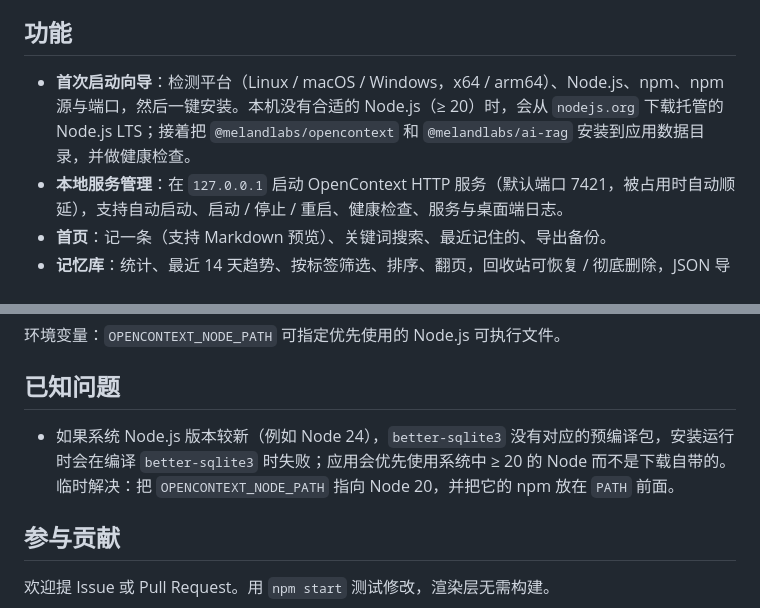
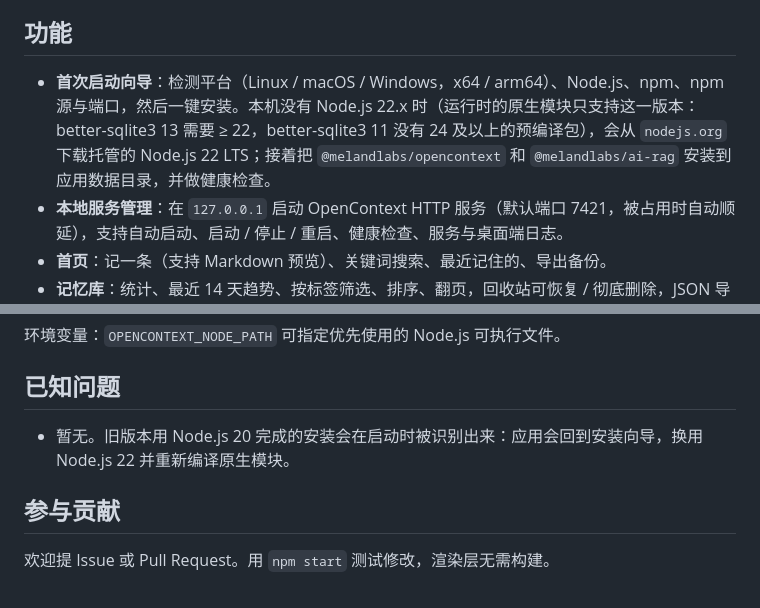
Before and after one commit to gatesenman/opencontext-desktop, a Markdown page: README.zh-CN.md, 2 parts joined by grey strips. Drawn GitHub-style.

Commit message:
docs: update Known issues after the Node.js 22 runtime fix

```diff
--- a/README.zh-CN.md
+++ b/README.zh-CN.md
@@ -8,7 +8,7 @@ OpenContext 桌面版：一键安装、开箱可用的本机记忆库客户端
 
 ## 功能
 
-- **首次启动向导**：检测平台（Linux / macOS / Windows，x64 / arm64）、Node.js、npm、npm 源与端口，然后一键安装。本机没有合适的 Node.js（≥ 20）时，会从 `nodejs.org` 下载托管的 Node.js LTS；接着把 `@melandlabs/opencontext` 和 `@melandlabs/ai-rag` 安装到应用数据目录，并做健康检查。
+- **首次启动向导**：检测平台（Linux / macOS / Windows，x64 / arm64）、Node.js、npm、npm 源与端口，然后一键安装。本机没有 Node.js 22.x 时（运行时的原生模块只支持这一版本：better-sqlite3 13 需要 ≥ 22，better-sqlite3 11 没有 24 及以上的预编译包），会从 `nodejs.org` 下载托管的 Node.js 22 LTS；接着把 `@melandlabs/opencontext` 和 `@melandlabs/ai-rag` 安装到应用数据目录，并做健康检查。
 - **本地服务管理**：在 `127.0.0.1` 启动 OpenContext HTTP 服务（默认端口 7421，被占用时自动顺延），支持自动启动、启动 / 停止 / 重启、健康检查、服务与桌面端日志。
 - **首页**：记一条（支持 Markdown 预览）、关键词搜索、最近记住的、导出备份。
 - **记忆库**：统计、最近 14 天趋势、按标签筛选、排序、翻页，回收站可恢复 / 彻底删除，JSON 导入 / 导出。
@@ -100,7 +100,7 @@ electron-builder.yml
 
 ## 已知问题
 
-- 如果系统 Node.js 版本较新（例如 Node 24），`better-sqlite3` 没有对应的预编译包，安装运行时会在编译 `better-sqlite3` 时失败；应用会优先使用系统中 ≥ 20 的 Node 而不是下载自带的。临时解决：把 `OPENCONTEXT_NODE_PATH` 指向 Node 20，并把它的 npm 放在 `PATH` 前面。
+- 暂无。旧版本用 Node.js 20 完成的安装会在启动时被识别出来：应用会回到安装向导，换用 Node.js 22 并重新编译原生模块。
 
 ## 参与贡献
 
```
Also changed, not shown: README.md (+2 -2 lines).
